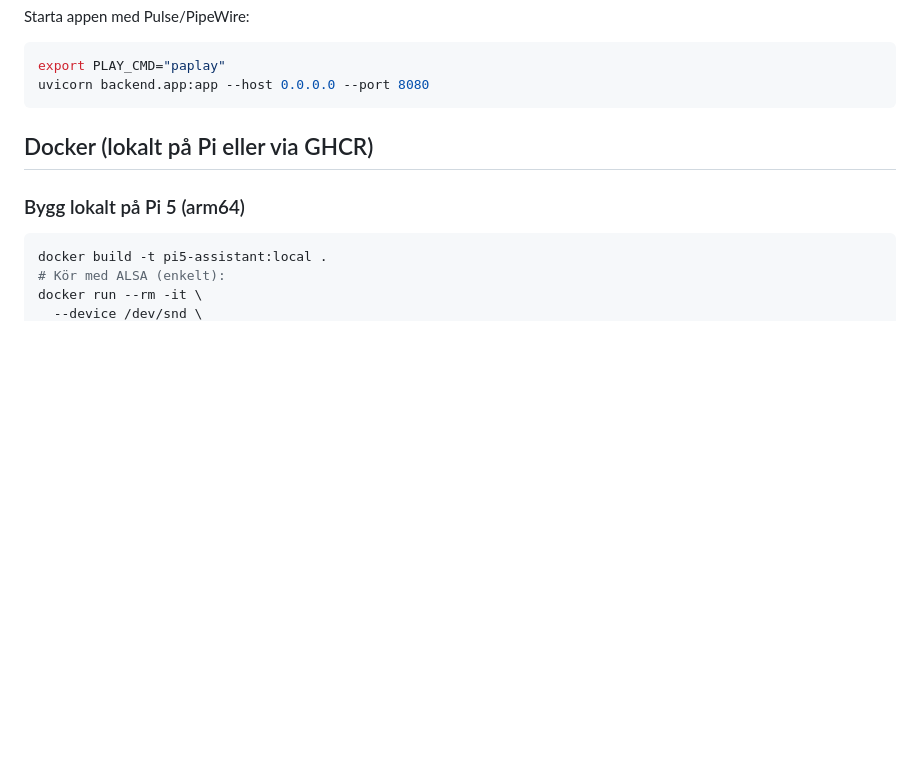
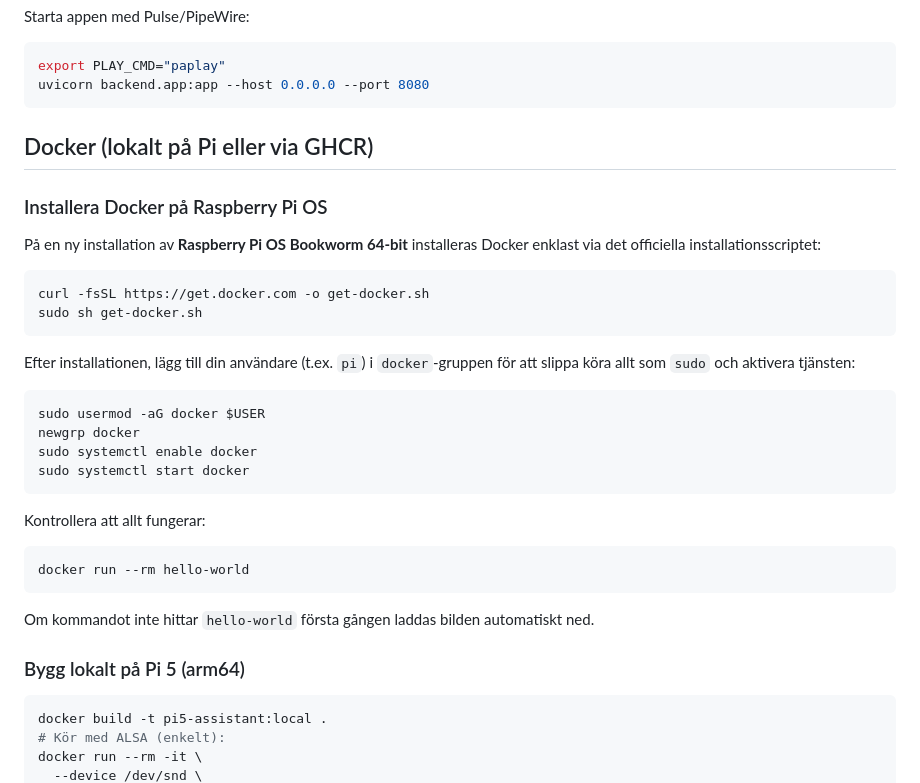
Before and after one commit to fredrik-svg/GENIO, a Markdown page: README.md, the part around the change. Rendered like a GitHub page; blank space fills up the shorter version.

Commit message:
Add Docker installation instructions for Raspberry Pi OS

````diff
--- a/README.md
+++ b/README.md
@@ -249,6 +249,34 @@ uvicorn backend.app:app --host 0.0.0.0 --port 8080
 
 ## Docker (lokalt på Pi eller via GHCR)
 
+### Installera Docker på Raspberry Pi OS
+
+På en ny installation av **Raspberry Pi OS Bookworm 64-bit** installeras Docker enklast via det officiella
+installationsscriptet:
+
+```bash
+curl -fsSL https://get.docker.com -o get-docker.sh
+sudo sh get-docker.sh
+```
+
+Efter installationen, lägg till din användare (t.ex. `pi`) i `docker`-gruppen för att slippa köra allt som `sudo` och
+aktivera tjänsten:
+
+```bash
+sudo usermod -aG docker $USER
+newgrp docker
+sudo systemctl enable docker
+sudo systemctl start docker
+```
+
+Kontrollera att allt fungerar:
+
+```bash
+docker run --rm hello-world
+```
+
+Om kommandot inte hittar `hello-world` första gången laddas bilden automatiskt ned.
+
 ### Bygg lokalt på Pi 5 (arm64)
 ```bash
 docker build -t pi5-assistant:local .
````
